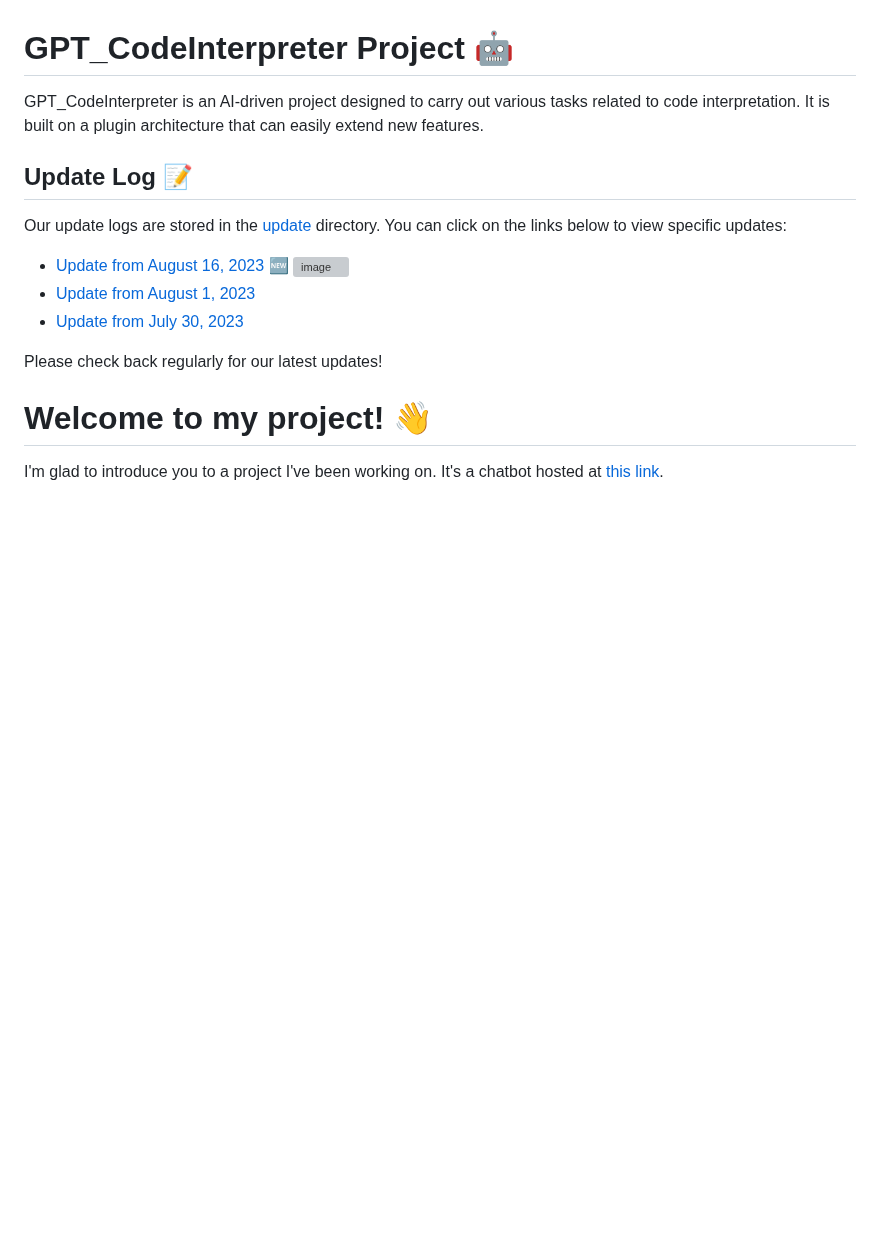
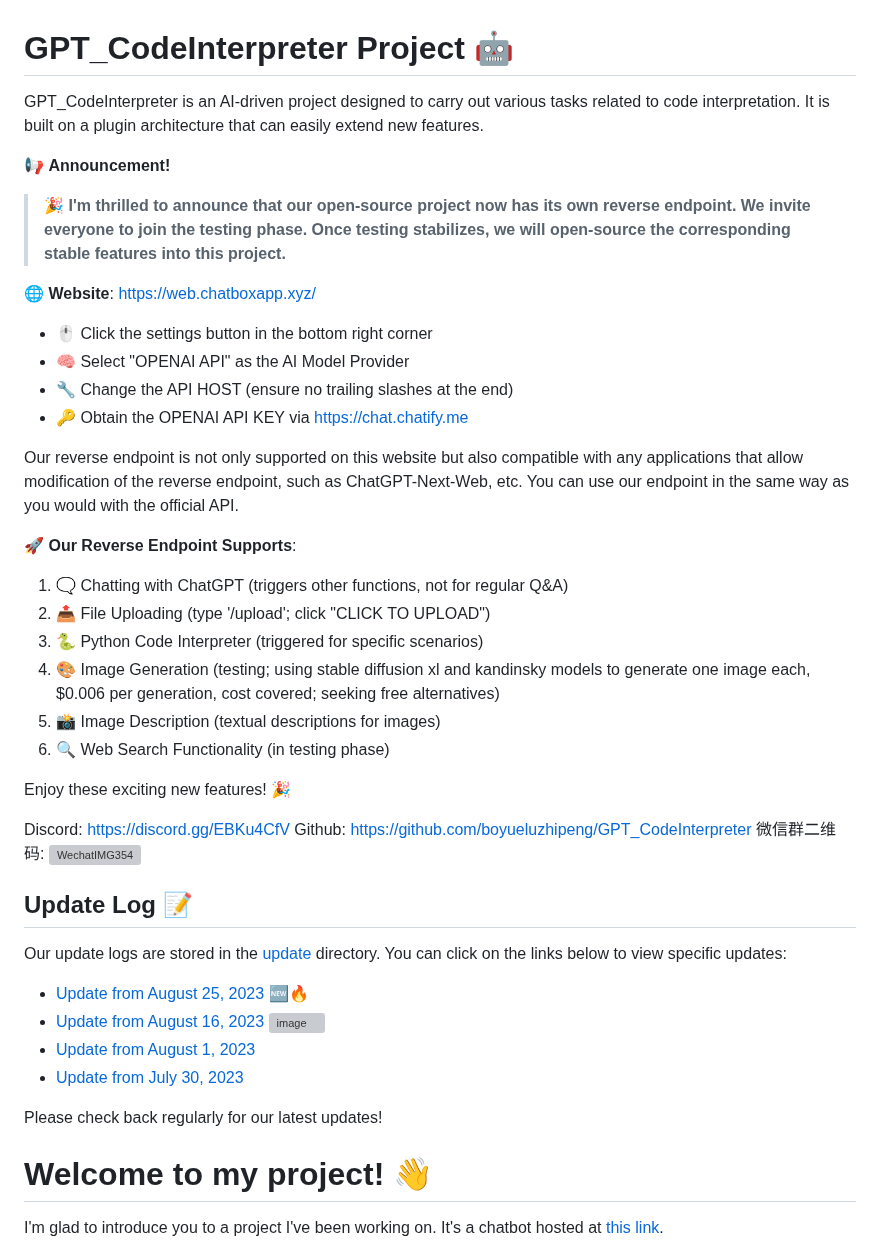
Before and after one commit to tianchengdemo/GPT_CodeInterpreter, a Markdown page: README.md, the part around the change. Rendered like a GitHub page; blank space fills up the shorter version; grey boxes are pictures that could not be loaded.

Commit message:
add test endpoint

```diff
--- a/README.md
+++ b/README.md
@@ -2,10 +2,39 @@
 
 GPT_CodeInterpreter is an AI-driven project designed to carry out various tasks related to code interpretation. It is built on a plugin architecture that can easily extend new features.
 
+📢 **Announcement!**
+
+> 🎉 **I'm thrilled to announce that our open-source project now has its own reverse endpoint. We invite everyone to join the testing phase. Once testing stabilizes, we will open-source the corresponding stable features into this project.**
+
+🌐 **Website**: [https://web.chatboxapp.xyz/](https://web.chatboxapp.xyz/)
+   - 🖱️ Click the settings button in the bottom right corner
+   - 🧠 Select "OPENAI API" as the AI Model Provider
+   - 🔧 Change the API HOST (ensure no trailing slashes at the end)
+   - 🔑 Obtain the OPENAI API KEY via [https://chat.chatify.me](https://chat.chatify.me)
+
+Our reverse endpoint is not only supported on this website but also compatible with any applications that allow modification of the reverse endpoint, such as ChatGPT-Next-Web, etc. You can use our endpoint in the same way as you would with the official API.
+
+
+🚀 **Our Reverse Endpoint Supports**:
+1. 🗨️ Chatting with ChatGPT (triggers other functions, not for regular Q&A)
+2. 📤 File Uploading (type '/upload'; click "CLICK TO UPLOAD")
+3. 🐍 Python Code Interpreter (triggered for specific scenarios)
+4. 🎨 Image Generation (testing; using stable diffusion xl and kandinsky models to generate one image each, $0.006 per generation, cost covered; seeking free alternatives)
+5. 📸 Image Description (textual descriptions for images)
+6. 🔍 Web Search Functionality (in testing phase)
+
+Enjoy these exciting new features! 🎉
+
+Discord: https://discord.gg/EBKu4CfV
+Github: https://github.com/boyueluzhipeng/GPT_CodeInterpreter
+微信群二维码: ![WechatIMG354](https://github.com/boyueluzhipeng/GPT_CodeInterpreter/assets/39090632/73426c99-4d6b-491b-8e7e-521badc4a5c9)
+
+
 ## Update Log 📝
 
 Our update logs are stored in the [update](./update/) directory. You can click on the links below to view specific updates:
-- [Update from August 16, 2023](./update/update_0816.md) 🆕
+- [Update from August 25, 2023](./update/update_0825.md) 🆕🔥
+- [Update from August 16, 2023](./update/update_0816.md)
 ![image](https://github.com/boyueluzhipeng/GPT_CodeInterpreter/assets/39090632/609da341-9462-4b8a-a672-99d3d1dcbc4b)
 - [Update from August 1, 2023](./update/update_0801.md)
 - [Update from July 30, 2023](./update/update_0730.md)
```
Also changed, not shown: update/update_0825.md (added, +26 -0 lines).
